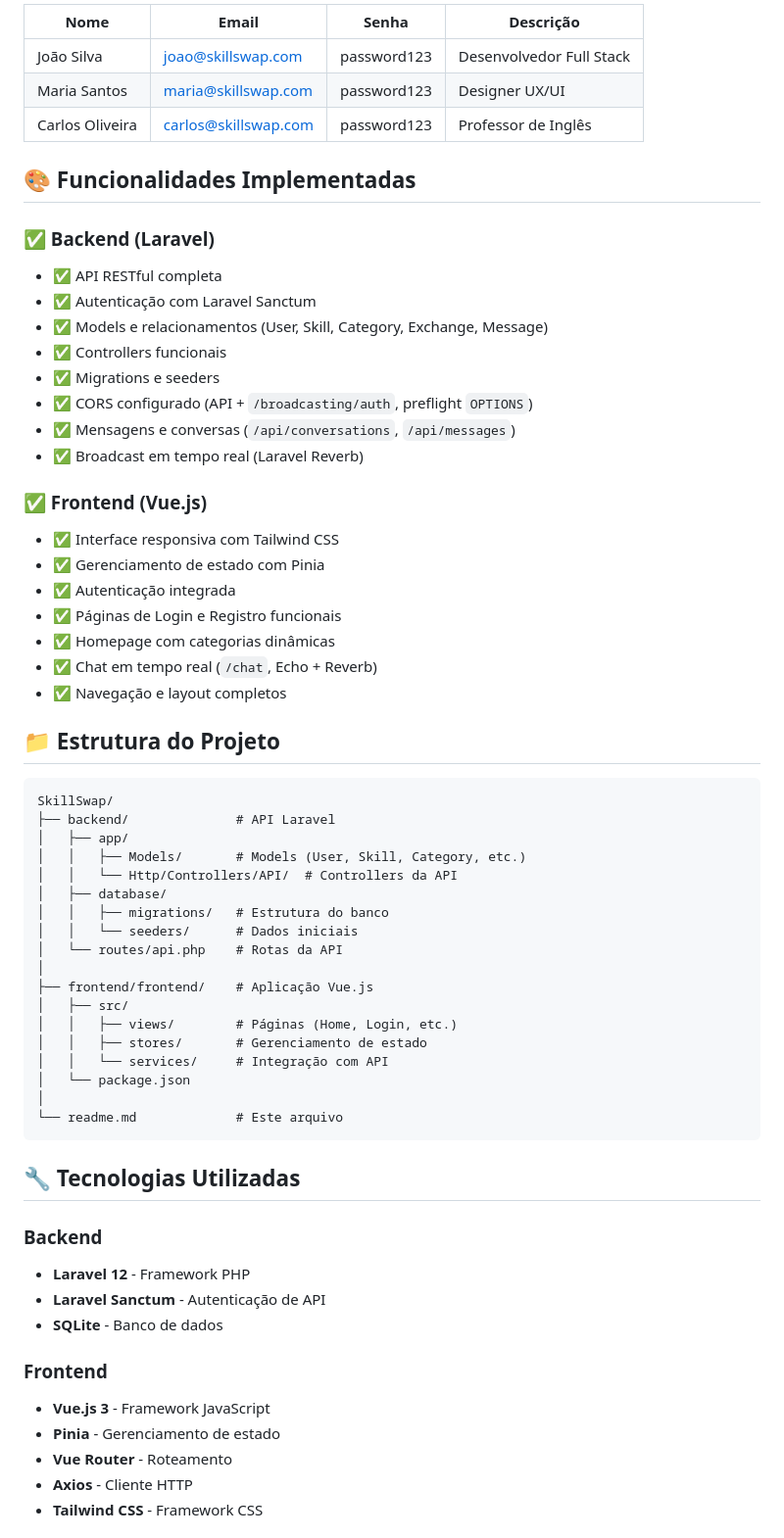
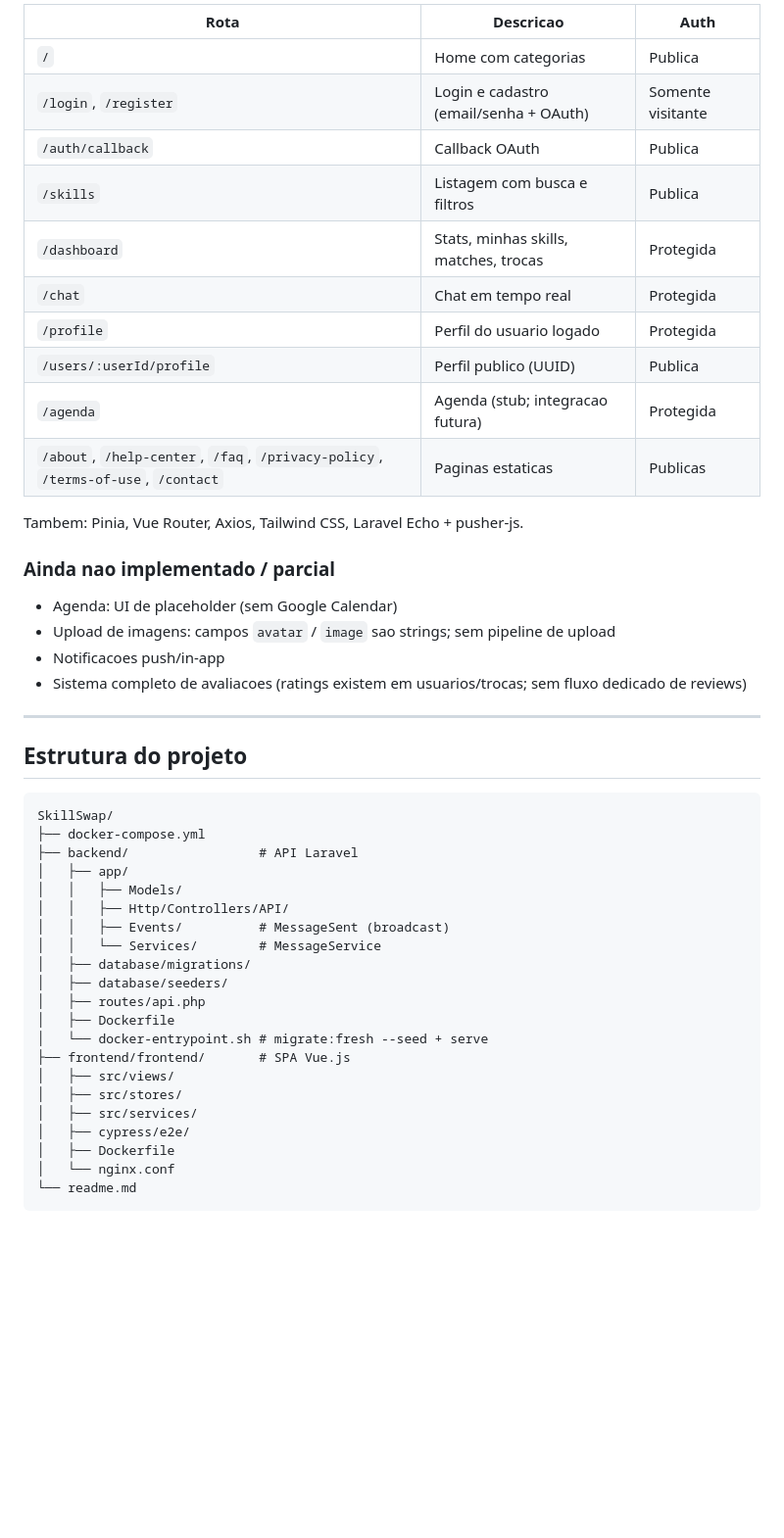
Before and after one commit to bardodb/SkillSwap, a Markdown page: readme.md, the part around one of its changes. Shown at 98% size. GitHub-like rendering; blank space fills up the shorter version.

````diff
--- a/readme.md
+++ b/readme.md
@@ -107,65 +150,50 @@ O frontend estará disponível em: **http://localhost:5173**
 
-| Nome | Email | Senha | Descrição |
-|------|-------|-------|-----------|
-| João Silva | joao@skillswap.com | password123 | Desenvolvedor Full Stack |
-| Maria Santos | maria@skillswap.com | password123 | Designer UX/UI |
-| Carlos Oliveira | carlos@skillswap.com | password123 | Professor de Inglês |
+| Rota | Descricao | Auth |
+|------|-----------|------|
+| `/` | Home com categorias | Publica |
+| `/login`, `/register` | Login e cadastro (email/senha + OAuth) | Somente visitante |
+| `/auth/callback` | Callback OAuth | Publica |
+| `/skills` | Listagem com busca e filtros | Publica |
+| `/dashboard` | Stats, minhas skills, matches, trocas | Protegida |
+| `/chat` | Chat em tempo real | Protegida |
+| `/profile` | Perfil do usuario logado | Protegida |
+| `/users/:userId/profile` | Perfil publico (UUID) | Publica |
+| `/agenda` | Agenda (stub; integracao futura) | Protegida |
+| `/about`, `/help-center`, `/faq`, `/privacy-policy`, `/terms-of-use`, `/contact` | Paginas estaticas | Publicas |
 
-## 🎨 Funcionalidades Implementadas
+Tambem: Pinia, Vue Router, Axios, Tailwind CSS, Laravel Echo + pusher-js.
 
-### ✅ Backend (Laravel)
-- ✅ API RESTful completa
-- ✅ Autenticação com Laravel Sanctum
-- ✅ Models e relacionamentos (User, Skill, Category, Exchange, Message)
-- ✅ Controllers funcionais
-- ✅ Migrations e seeders
-- ✅ CORS configurado (API + `/broadcasting/auth`, preflight `OPTIONS`)
-- ✅ Mensagens e conversas (`/api/conversations`, `/api/messages`)
-- ✅ Broadcast em tempo real (Laravel Reverb)
+### Ainda nao implementado / parcial
 
-### ✅ Frontend (Vue.js)
-- ✅ Interface responsiva com Tailwind CSS
-- ✅ Gerenciamento de estado com Pinia
-- ✅ Autenticação integrada
-- ✅ Páginas de Login e Registro funcionais
-- ✅ Homepage com categorias dinâmicas
-- ✅ Chat em tempo real (`/chat`, Echo + Reverb)
-- ✅ Navegação e layout completos
+- Agenda: UI de placeholder (sem Google Calendar)
+- Upload de imagens: campos `avatar` / `image` sao strings; sem pipeline de upload
+- Notificacoes push/in-app
+- Sistema completo de avaliacoes (ratings existem em usuarios/trocas; sem fluxo dedicado de reviews)
 
-## 📁 Estrutura do Projeto
+---
+
+## Estrutura do projeto
 
 ```
 SkillSwap/
-├── backend/              # API Laravel
+├── docker-compose.yml
+├── backend/                 # API Laravel
 │   ├── app/
-│   │   ├── Models/       # Models (User, Skill, Category, etc.)
-│   │   └── Http/Controllers/API/  # Controllers da API
-│   ├── database/
-│   │   ├── migrations/   # Estrutura do banco
-│   │   └── seeders/      # Dados iniciais
-│   └── routes/api.php    # Rotas da API
-│
-├── frontend/frontend/    # Aplicação Vue.js
-│   ├── src/
-│   │   ├── views/        # Páginas (Home, Login, etc.)
-│   │   ├── stores/       # Gerenciamento de estado
-│   │   └── services/     # Integração com API
-│   └── package.json
-│
-└── readme.md             # Este arquivo
+│   │   ├── Models/
+│   │   ├── Http/Controllers/API/
+│   │   ├── Events/          # MessageSent (broadcast)
+│   │   └── Services/        # MessageService
+│   ├── database/migrations/
+│   ├── database/seeders/
+│   ├── routes/api.php
+│   ├── Dockerfile
+│   └── docker-entrypoint.sh # migrate:fresh --seed + serve
+├── frontend/frontend/       # SPA Vue.js
+│   ├── src/views/
+│   ├── src/stores/
+│   ├── src/services/
+│   ├── cypress/e2e/
+│   ├── Dockerfile
+│   └── nginx.conf
+└── readme.md
 ```
-
-## 🔧 Tecnologias Utilizadas
-
-### Backend
-- **Laravel 12** - Framework PHP
-- **Laravel Sanctum** - Autenticação de API
-- **SQLite** - Banco de dados
-
-### Frontend
-- **Vue.js 3** - Framework JavaScript
-- **Pinia** - Gerenciamento de estado
-- **Vue Router** - Roteamento
-- **Axios** - Cliente HTTP
-- **Tailwind CSS** - Framework CSS
-
````
Also changed, not shown: other parts of readme.md (+206 -105 lines).
